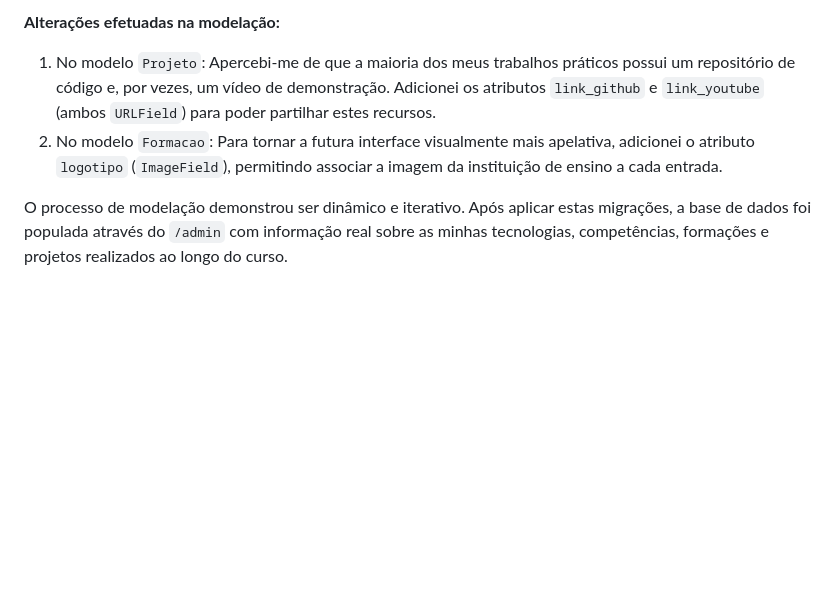
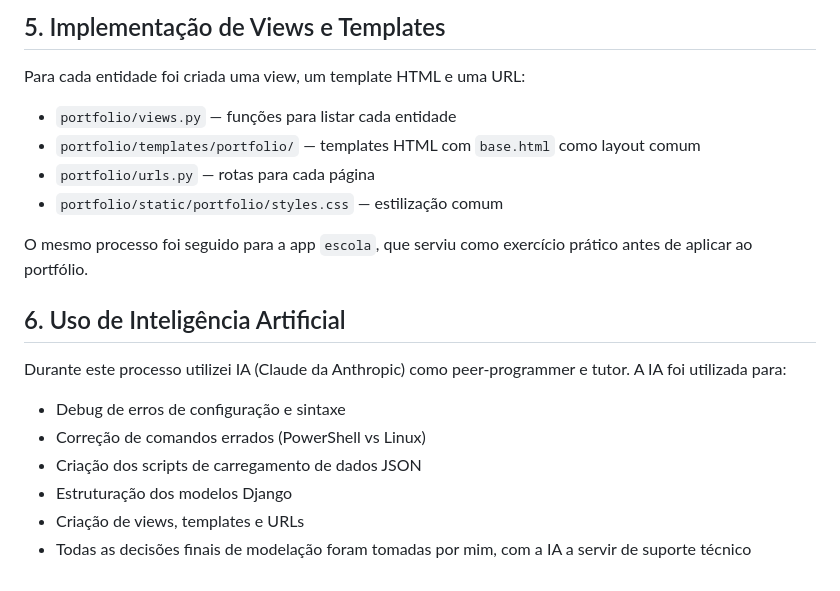
Before and after one commit to rodrigo-nascimento-a22403960/projetoDjango, a Markdown page: Making_Of.md, the part around one of its changes. Drawn GitHub-style; blank space fills up the shorter version.

```diff
--- a/Making_Of.md
+++ b/Making_Of.md
@@ -96,6 +137,24 @@ Durante a fase de recolha e inserção dos meus dados pessoais e profissionais n
 
-**Alterações efetuadas na modelação:**
-1. No modelo `Projeto`: Apercebi-me de que a maioria dos meus trabalhos práticos possui um repositório de código e, por vezes, um vídeo de demonstração. Adicionei os atributos `link_github` e `link_youtube` (ambos `URLField`) para poder partilhar estes recursos.
-2. No modelo `Formacao`: Para tornar a futura interface visualmente mais apelativa, adicionei o atributo `logotipo` (`ImageField`), permitindo associar a imagem da instituição de ensino a cada entrada.
+## 5. Implementação de Views e Templates
 
-O processo de modelação demonstrou ser dinâmico e iterativo. Após aplicar estas migrações, a base de dados foi populada através do `/admin` com informação real sobre as minhas tecnologias, competências, formações e projetos realizados ao longo do curso.
+Para cada entidade foi criada uma view, um template HTML e uma URL:
+* `portfolio/views.py` — funções para listar cada entidade
+* `portfolio/templates/portfolio/` — templates HTML com `base.html`
+  como layout comum
+* `portfolio/urls.py` — rotas para cada página
+* `portfolio/static/portfolio/styles.css` — estilização comum
+
+O mesmo processo foi seguido para a app `escola`, que serviu como
+exercício prático antes de aplicar ao portfólio.
+
+## 6. Uso de Inteligência Artificial
+
+Durante este processo utilizei IA (Claude da Anthropic) como
+peer-programmer e tutor. A IA foi utilizada para:
+* Debug de erros de configuração e sintaxe
+* Correção de comandos errados (PowerShell vs Linux)
+* Criação dos scripts de carregamento de dados JSON
+* Estruturação dos modelos Django
+* Criação de views, templates e URLs
+* Todas as decisões finais de modelação foram tomadas por mim,
+  com a IA a servir de suporte técnico
```
Also changed, not shown: other parts of Making_Of.md (+106 -65 lines).
